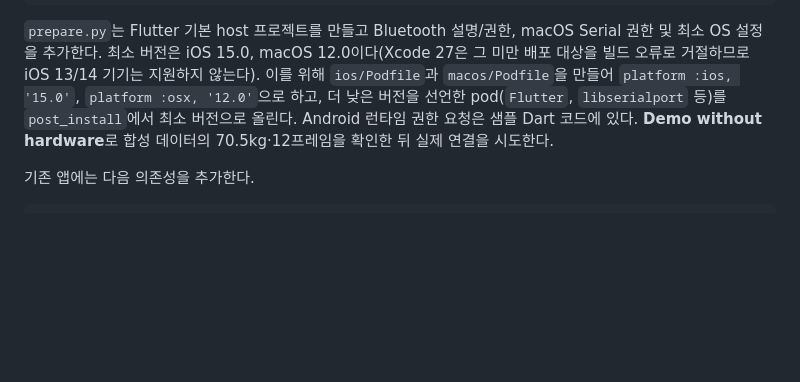
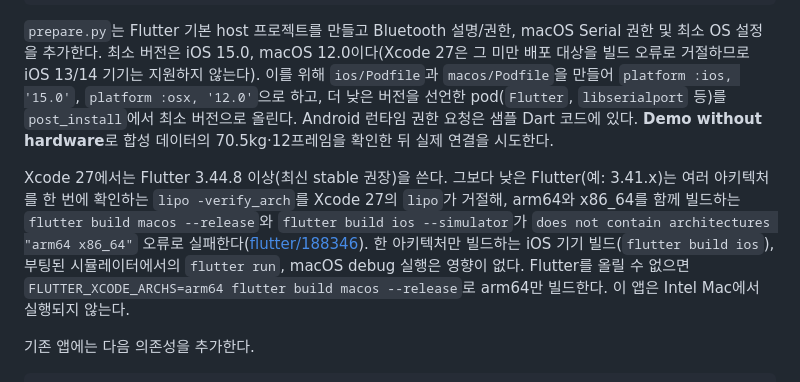
Before and after one commit to Care-Co/fisica_sdk, a Markdown page: doc/partner-quickstart.md, the part around the change. Drawn GitHub-style; blank space fills up the shorter version.

Commit message:
Document the Flutter lipo failure on Xcode 27 for partners
Flutter before 3.44.8 verifies all architectures in one `lipo -verify_arch`
call, which Xcode 27's lipo rejects. With Flutter 3.41.9 the partner sample's
`flutter build macos --release` (arm64 + x86_64) and `flutter build ios
--simulator` fail in the unpack step; iOS device builds, `flutter run` on a
booted simulator and macOS debug builds pass. Point partners at Flutter
3.44.8+ (flutter/flutter#188346) and at FLUTTER_XCODE_ARCHS=arm64 for an
Apple silicon-only macOS release when they cannot upgrade.

Co-Authored-By: Claude Opus 5.5 <noreply@anthropic.com>

````diff
--- a/doc/partner-quickstart.md
+++ b/doc/partner-quickstart.md
@@ -140,6 +140,14 @@ flutter run -d windows      # Windows에서 실행
 선언한 pod(`Flutter`, `libserialport` 등)를 `post_install`에서 최소 버전으로 올린다. Android 런타임 권한 요청은 샘플 Dart 코드에 있다.
 **Demo without hardware**로 합성 데이터의 70.5kg·12프레임을 확인한 뒤 실제 연결을 시도한다.
 
+Xcode 27에서는 Flutter 3.44.8 이상(최신 stable 권장)을 쓴다. 그보다 낮은 Flutter(예: 3.41.x)는
+여러 아키텍처를 한 번에 확인하는 `lipo -verify_arch`를 Xcode 27의 `lipo`가 거절해, arm64와 x86_64를
+함께 빌드하는 `flutter build macos --release`와 `flutter build ios --simulator`가
+`does not contain architectures "arm64 x86_64"` 오류로 실패한다([flutter/188346](https://github.com/flutter/flutter/issues/188346)).
+한 아키텍처만 빌드하는 iOS 기기 빌드(`flutter build ios`), 부팅된 시뮬레이터에서의 `flutter run`,
+macOS debug 실행은 영향이 없다. Flutter를 올릴 수 없으면 `FLUTTER_XCODE_ARCHS=arm64 flutter build macos --release`로
+arm64만 빌드한다. 이 앱은 Intel Mac에서 실행되지 않는다.
+
 기존 앱에는 다음 의존성을 추가한다.
 
 ```yaml
````
